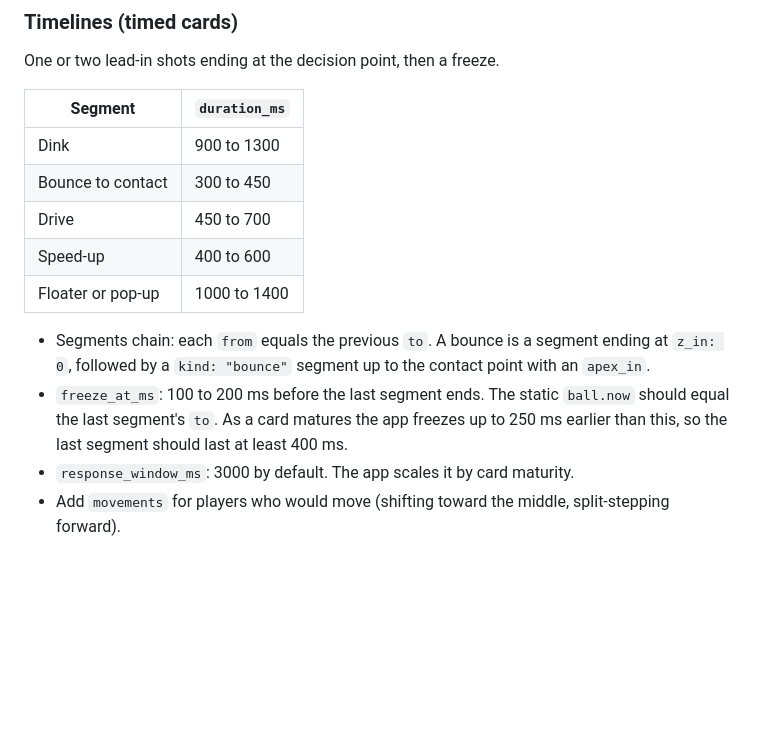
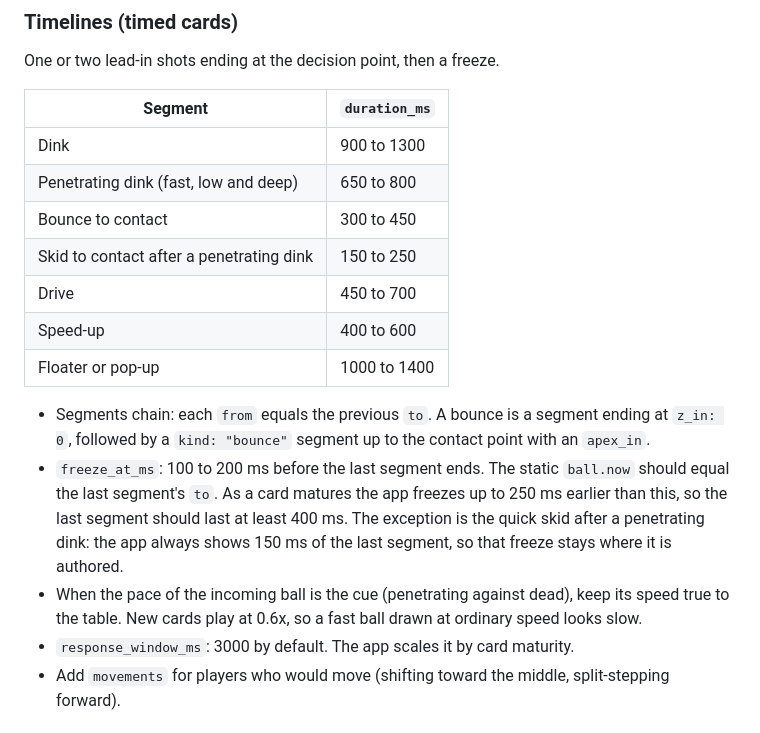
Before and after one commit to jeremys-apps/pickleball-iq, a Markdown page: prompts/generate-cards.md, the part around the change. Rendered like a GitHub page; blank space fills up the shorter version.

Commit message:
Prompt: a penetrating dink flies in 650 to 800 ms and skids to contact in 150 to 250, and a scene whose cue is the pace of the incoming ball keeps that pace true, since new cards play at 0.6x; the run-around dink card looked slow on the phone (P-10)

```diff
--- a/prompts/generate-cards.md
+++ b/prompts/generate-cards.md
@@ -131,13 +131,16 @@ One or two lead-in shots ending at the decision point, then a freeze.
 | Segment | `duration_ms` |
 |---|---|
 | Dink | 900 to 1300 |
+| Penetrating dink (fast, low and deep) | 650 to 800 |
 | Bounce to contact | 300 to 450 |
+| Skid to contact after a penetrating dink | 150 to 250 |
 | Drive | 450 to 700 |
 | Speed-up | 400 to 600 |
 | Floater or pop-up | 1000 to 1400 |
 
 - Segments chain: each `from` equals the previous `to`. A bounce is a segment ending at `z_in: 0`, followed by a `kind: "bounce"` segment up to the contact point with an `apex_in`.
-- `freeze_at_ms`: 100 to 200 ms before the last segment ends. The static `ball.now` should equal the last segment's `to`. As a card matures the app freezes up to 250 ms earlier than this, so the last segment should last at least 400 ms.
+- `freeze_at_ms`: 100 to 200 ms before the last segment ends. The static `ball.now` should equal the last segment's `to`. As a card matures the app freezes up to 250 ms earlier than this, so the last segment should last at least 400 ms. The exception is the quick skid after a penetrating dink: the app always shows 150 ms of the last segment, so that freeze stays where it is authored.
+- When the pace of the incoming ball is the cue (penetrating against dead), keep its speed true to the table. New cards play at 0.6x, so a fast ball drawn at ordinary speed looks slow.
 - `response_window_ms`: 3000 by default. The app scales it by card maturity.
 - Add `movements` for players who would move (shifting toward the middle, split-stepping forward).
 
```
